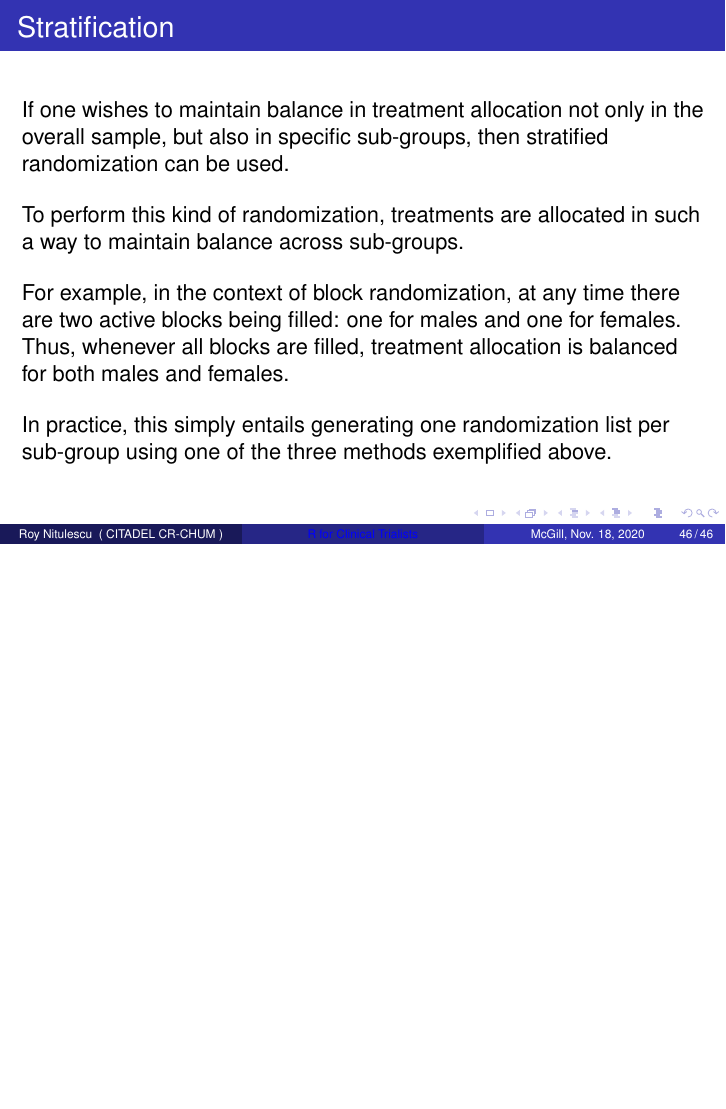
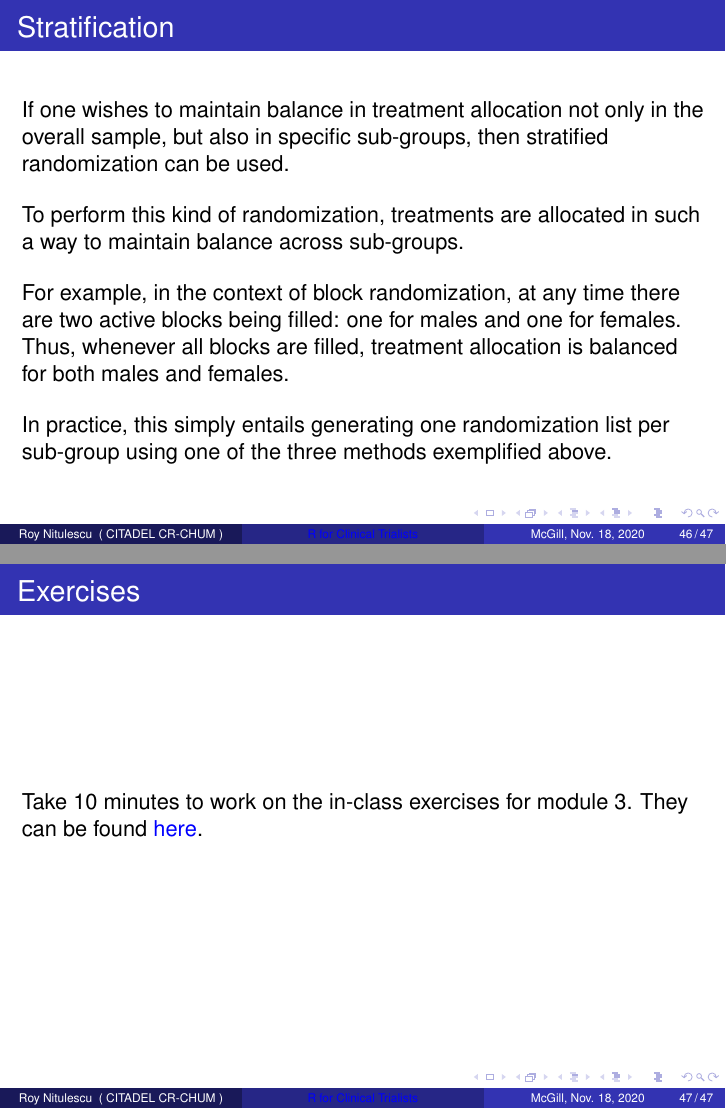
Before and after one commit to rnitulescu/RcourseOncology2021, LaTeX slides (src/tex/slides.tex): page 46 of 46 before the commit and pages 46 and 47 of 47 after it, the two joined at a grey line, the shorter picture padded with empty space. Compiled offline with pdfLaTeX.

Commit message:
Added exercises and solutions for module 3

```diff
--- a/src/tex/slides.tex
+++ b/src/tex/slides.tex
@@ -491,5 +491,12 @@
 \end{frame}
 
 
+\begin{frame}
+    \frametitle{Exercises}
+    Take 10 minutes to work on the in-class exercises for module 3.
+    They can be found \href{https://github.com/rnitulescu/RcourseOncology2020/blob/master/exercises3.R}{here}.
+\end{frame}
+
+
 %% END DOCUMENT
 \end{document}
```
Also changed, not shown: 1 other file.
